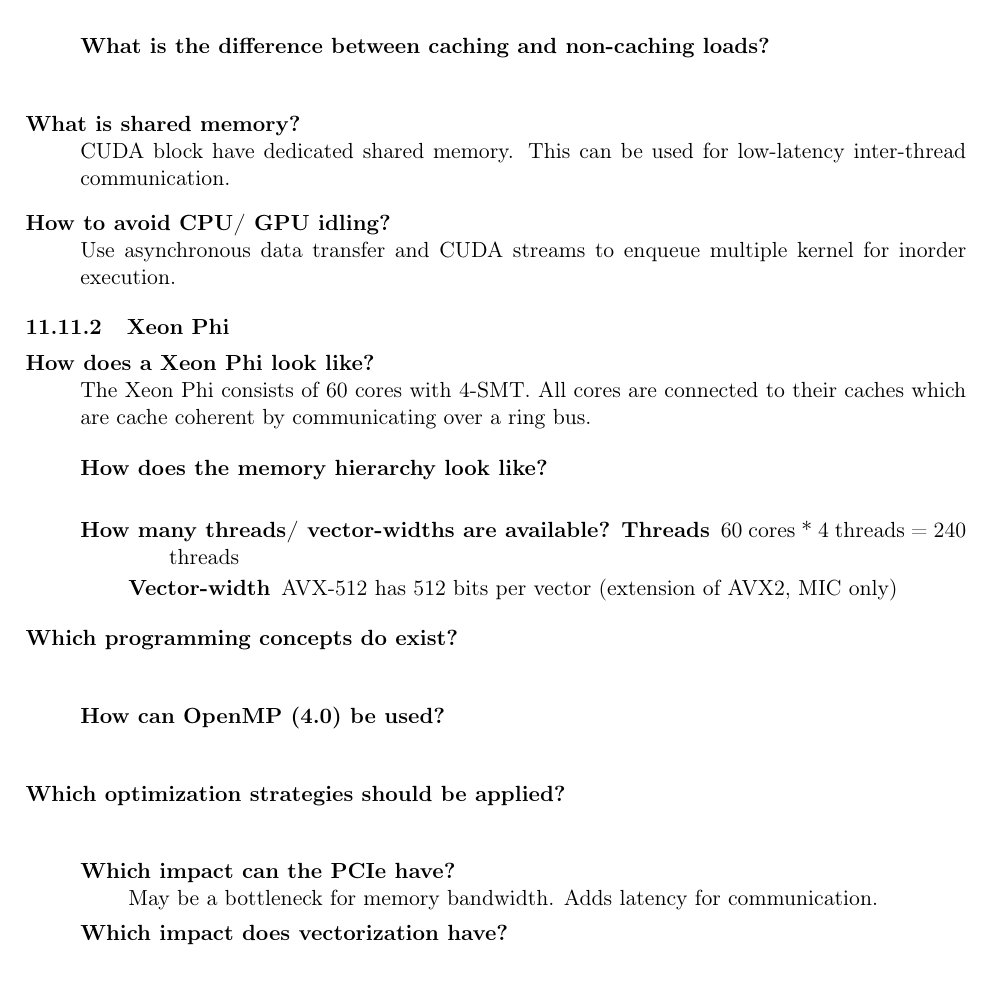
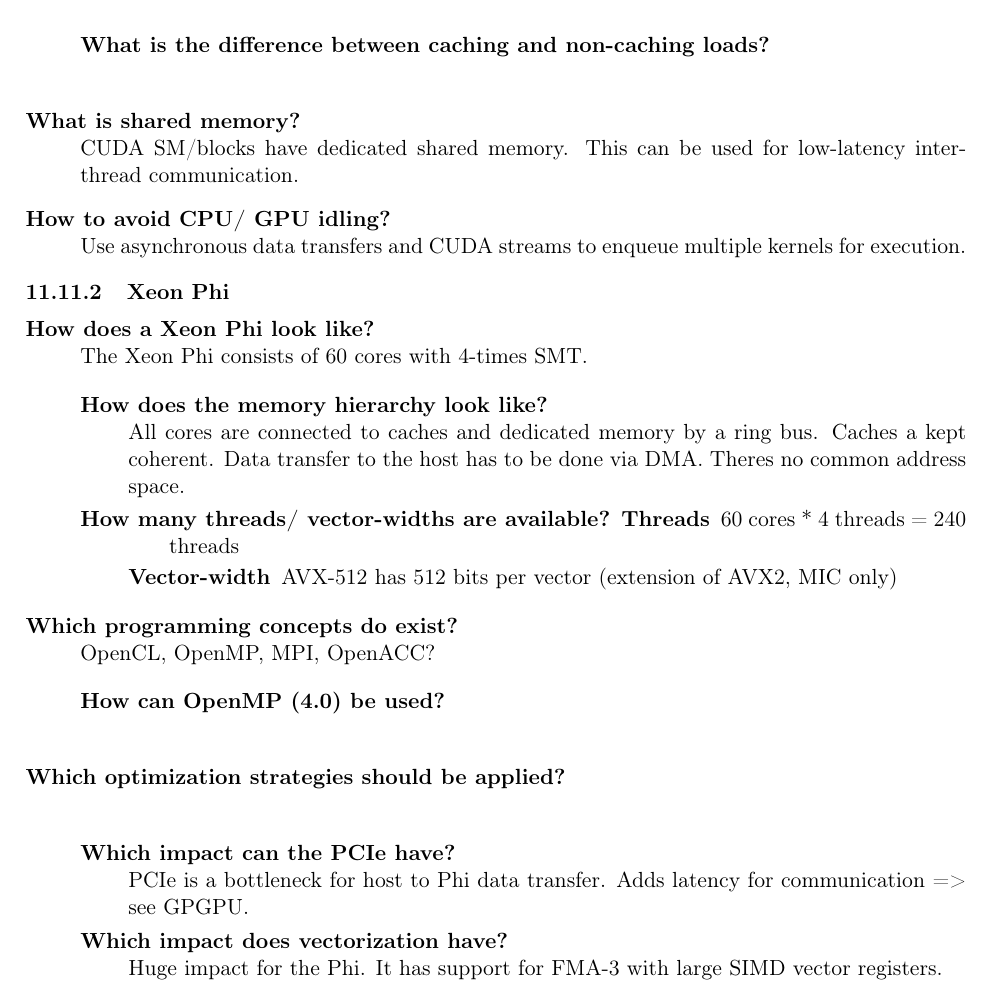
Before and after one commit to stv0g/rwth-misc, a LaTeX document (hpc_summary.tex): part of page 21 of 21, cut so that both start at the same text. Compiled offline with pdfLaTeX.

Commit message:
some changes for MIC arch

```diff
--- a/hpc_summary.tex
+++ b/hpc_summary.tex
@@ -884,19 +884,18 @@ See \texttt{man bsub}.
 		\item[What is the difference between caching and non-caching loads?] \hfill
 
 	\end{description}
-	\item[What is shared memory?] CUDA block have dedicated shared memory. This can be used for low-latency inter-thread communication.
+	\item[What is shared memory?] CUDA SM/blocks have dedicated shared memory. This can be used for low-latency inter-thread communication.
 
-	\item[How to avoid CPU/ GPU idling?] Use asynchronous data transfer and CUDA streams to enqueue multiple kernel for inorder execution.
-
+	\item[How to avoid CPU/ GPU idling?] Use asynchronous data transfers and CUDA streams to enqueue multiple kernels for  execution.
 \end{description}
 
 \subsubsection{Xeon Phi}
 
 \begin{description}[style=nextline]
-	\item[How does a Xeon Phi look like?] The Xeon Phi consists of 60 cores with 4-SMT. All cores are connected to their caches which are cache coherent by communicating over a ring bus.
+	\item[How does a Xeon Phi look like?] The Xeon Phi consists of 60 cores with 4-times SMT.
 
 	\begin{description}[style=nextline]
-		\item[How does the memory hierarchy look like?] \hfill
+		\item[How does the memory hierarchy look like?] All cores are connected to caches and dedicated memory by a ring bus. Caches a kept coherent. Data transfer to the host has to be done via DMA. Theres no common address space.
 
 		\item[How many threads/ vector-widths are available?]
 		\begin{description}
@@ -905,7 +904,7 @@ See \texttt{man bsub}.
 		\end{description}
 
 	\end{description}
-	\item[Which programming concepts do exist?] \hfill
+	\item[Which programming concepts do exist?] OpenCL, OpenMP, MPI, OpenACC?
 
 	\begin{description}[style=nextline]
 		\item[How can OpenMP (4.0) be used?] \hfill
@@ -914,9 +913,8 @@ See \texttt{man bsub}.
 	\item[Which optimization strategies should be applied?] \hfill
 
 	\begin{description}[style=nextline]
-		\item[Which impact can the PCIe have?] May be a bottleneck for memory bandwidth. Adds latency for communication.
-		\item[Which impact does vectorization have?] \hfill
-
+		\item[Which impact can the PCIe have?] PCIe is a bottleneck for host to Phi data transfer. Adds latency for communication => see GPGPU.
+		\item[Which impact does vectorization have?] Huge impact for the Phi. It has support for FMA-3 with large SIMD vector registers.
 	\end{description}
 \end{description}
 
```
